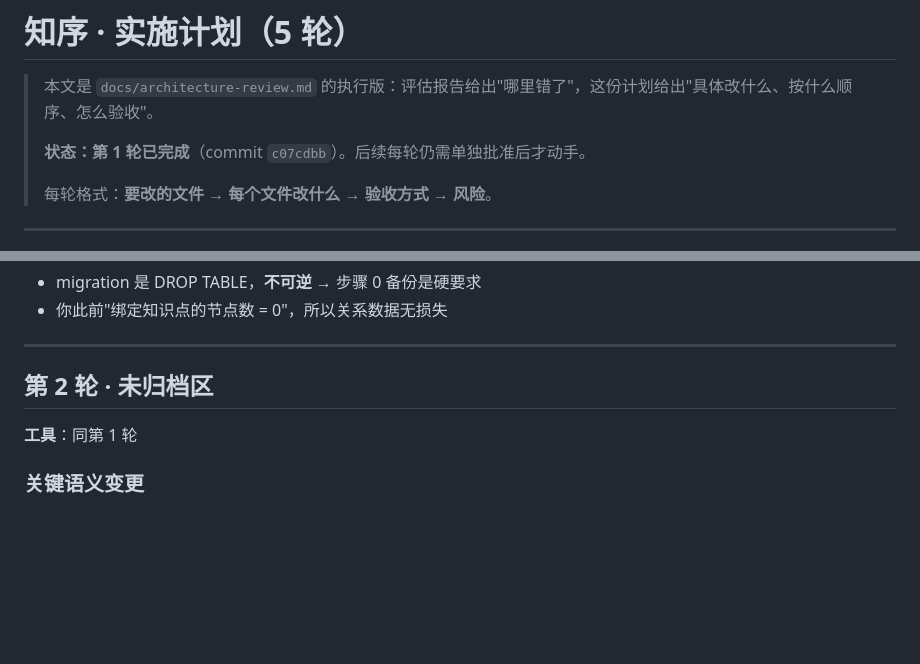
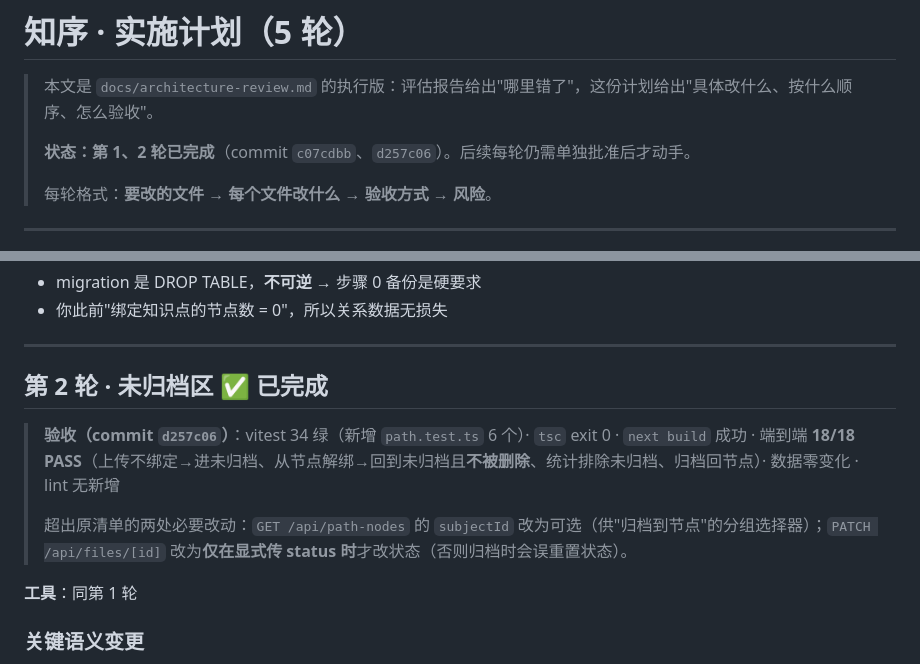
Before and after one commit to CharckLee/Secret, a Markdown page: study_assistant3004/docs/implementation-plan.md, 2 parts joined by grey strips. Rendered like a GitHub page; blank space fills up the shorter version.

Commit message:
docs: mark round 2 complete in implementation plan

```diff
--- a/study_assistant3004/docs/implementation-plan.md
+++ b/study_assistant3004/docs/implementation-plan.md
@@ -2,7 +2,7 @@
 
 > 本文是 `docs/architecture-review.md` 的执行版：评估报告给出"哪里错了"，这份计划给出"具体改什么、按什么顺序、怎么验收"。
 >
-> **状态：第 1 轮已完成**（commit `c07cdbb`）。后续每轮仍需单独批准后才动手。
+> **状态：第 1、2 轮已完成**（commit `c07cdbb`、`d257c06`）。后续每轮仍需单独批准后才动手。
 >
 > 每轮格式：**要改的文件 → 每个文件改什么 → 验收方式 → 风险**。
 
@@ -118,7 +118,11 @@
 
 ---
 
-## 第 2 轮 · 未归档区
+## 第 2 轮 · 未归档区 ✅ 已完成
+
+> **验收（commit `d257c06`）**：vitest 34 绿（新增 `path.test.ts` 6 个）· `tsc` exit 0 · `next build` 成功 · 端到端 **18/18 PASS**（上传不绑定→进未归档、从节点解绑→回到未归档且**不被删除**、统计排除未归档、归档回节点）· 数据零变化 · lint 无新增
+>
+> 超出原清单的两处必要改动：`GET /api/path-nodes` 的 `subjectId` 改为可选（供"归档到节点"的分组选择器）；`PATCH /api/files/[id]` 改为**仅在显式传 status 时**才改状态（否则归档时会误重置状态）。
 
 **工具**：同第 1 轮
 
```
